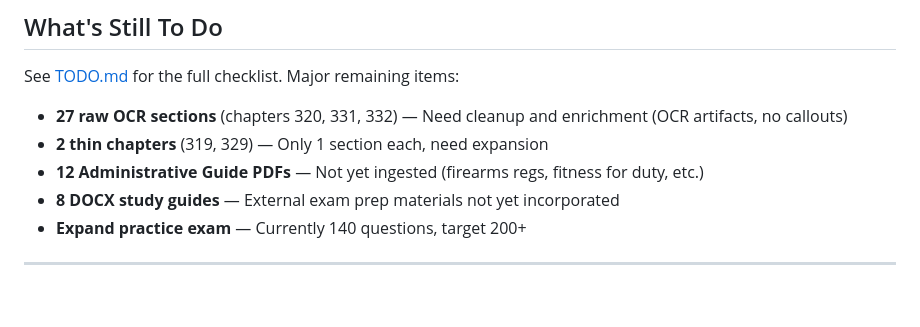
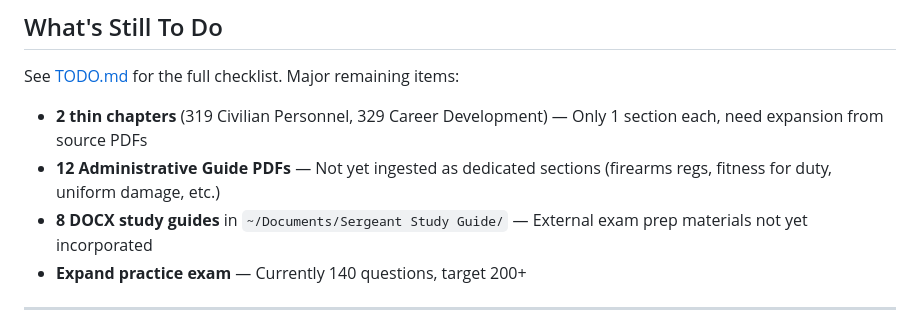
Before and after one commit to MrJonattan/Sergeant-study-guide, a Markdown page: README.md, the part around the change. Rendered like a GitHub page; blank space fills up the shorter version.

Commit message:
docs: update remaining work section - OCR cleanup complete

```diff
--- a/README.md
+++ b/README.md
@@ -205,10 +205,9 @@ The Key Police Promotional School's 24-lesson preseason course was integrated ac
 
 See [TODO.md](TODO.md) for the full checklist. Major remaining items:
 
-- **27 raw OCR sections** (chapters 320, 331, 332) — Need cleanup and enrichment (OCR artifacts, no callouts)
-- **2 thin chapters** (319, 329) — Only 1 section each, need expansion
-- **12 Administrative Guide PDFs** — Not yet ingested (firearms regs, fitness for duty, etc.)
-- **8 DOCX study guides** — External exam prep materials not yet incorporated
+- **2 thin chapters** (319 Civilian Personnel, 329 Career Development) — Only 1 section each, need expansion from source PDFs
+- **12 Administrative Guide PDFs** — Not yet ingested as dedicated sections (firearms regs, fitness for duty, uniform damage, etc.)
+- **8 DOCX study guides** in `~/Documents/Sergeant Study Guide/` — External exam prep materials not yet incorporated
 - **Expand practice exam** — Currently 140 questions, target 200+
 
 ---
```
